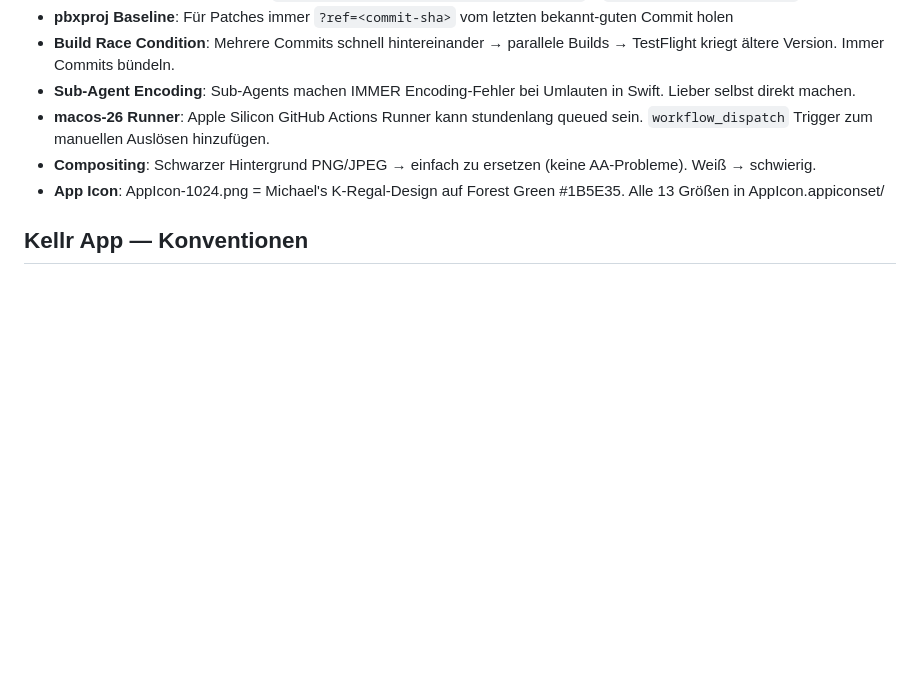
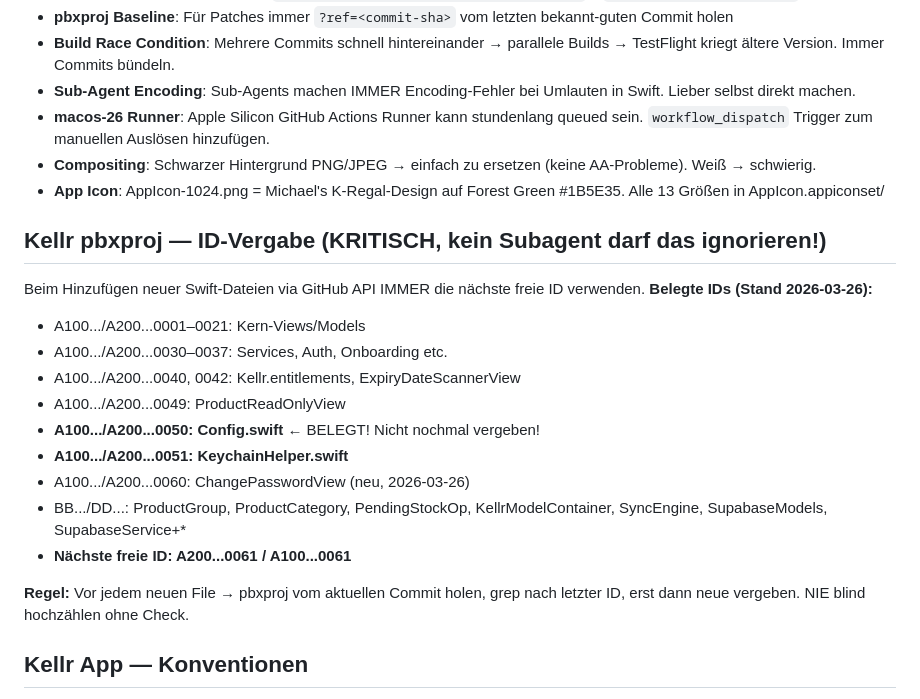
Before and after one commit to 0000-kellr/kellr-blog, a Markdown page: MEMORY.md, the part around the change. Drawn GitHub-style; blank space fills up the shorter version.

Commit message:
doc: pbxproj ID-Map in MEMORY.md - ID-Kollision dauerhaft vermeiden

```diff
--- a/MEMORY.md
+++ b/MEMORY.md
@@ -256,6 +256,21 @@ Wenn ein Task geplant wird (Due Date gesetzt), IMMER folgende Felder setzen —
 - **Compositing**: Schwarzer Hintergrund PNG/JPEG → einfach zu ersetzen (keine AA-Probleme). Weiß → schwierig.
 - **App Icon**: AppIcon-1024.png = Michael's K-Regal-Design auf Forest Green #1B5E35. Alle 13 Größen in AppIcon.appiconset/
 
+## Kellr pbxproj — ID-Vergabe (KRITISCH, kein Subagent darf das ignorieren!)
+Beim Hinzufügen neuer Swift-Dateien via GitHub API IMMER die nächste freie ID verwenden.
+**Belegte IDs (Stand 2026-03-26):**
+- A100.../A200...0001–0021: Kern-Views/Models
+- A100.../A200...0030–0037: Services, Auth, Onboarding etc.
+- A100.../A200...0040, 0042: Kellr.entitlements, ExpiryDateScannerView
+- A100.../A200...0049: ProductReadOnlyView
+- **A100.../A200...0050: Config.swift** ← BELEGT! Nicht nochmal vergeben!
+- **A100.../A200...0051: KeychainHelper.swift**
+- A100.../A200...0060: ChangePasswordView (neu, 2026-03-26)
+- BB.../DD...: ProductGroup, ProductCategory, PendingStockOp, KellrModelContainer, SyncEngine, SupabaseModels, SupabaseService+*
+- **Nächste freie ID: A200...0061 / A100...0061**
+
+**Regel:** Vor jedem neuen File → pbxproj vom aktuellen Commit holen, grep nach letzter ID, erst dann neue vergeben. NIE blind hochzählen ohne Check.
+
 ## Kellr App — Konventionen
 - **KEINE lokalen Files** für Kellr-Content. Alles entweder in **GitHub** (Doku, Code) oder **Notion** (Tasks, Orga).
 - Notion = To-dos + organisatorischer Kontext. GitHub = Code + Dokumentation (`docs/`).
```
